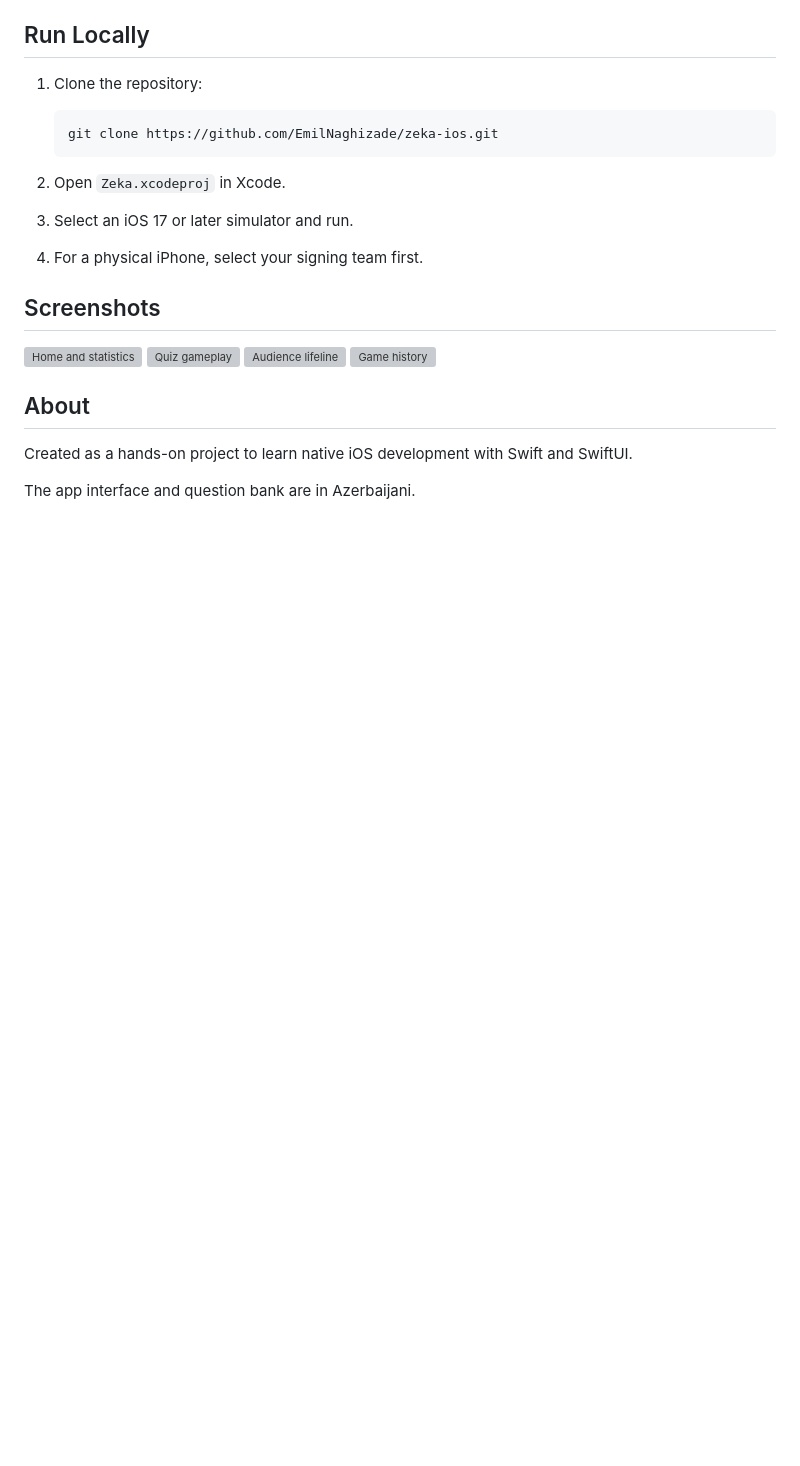
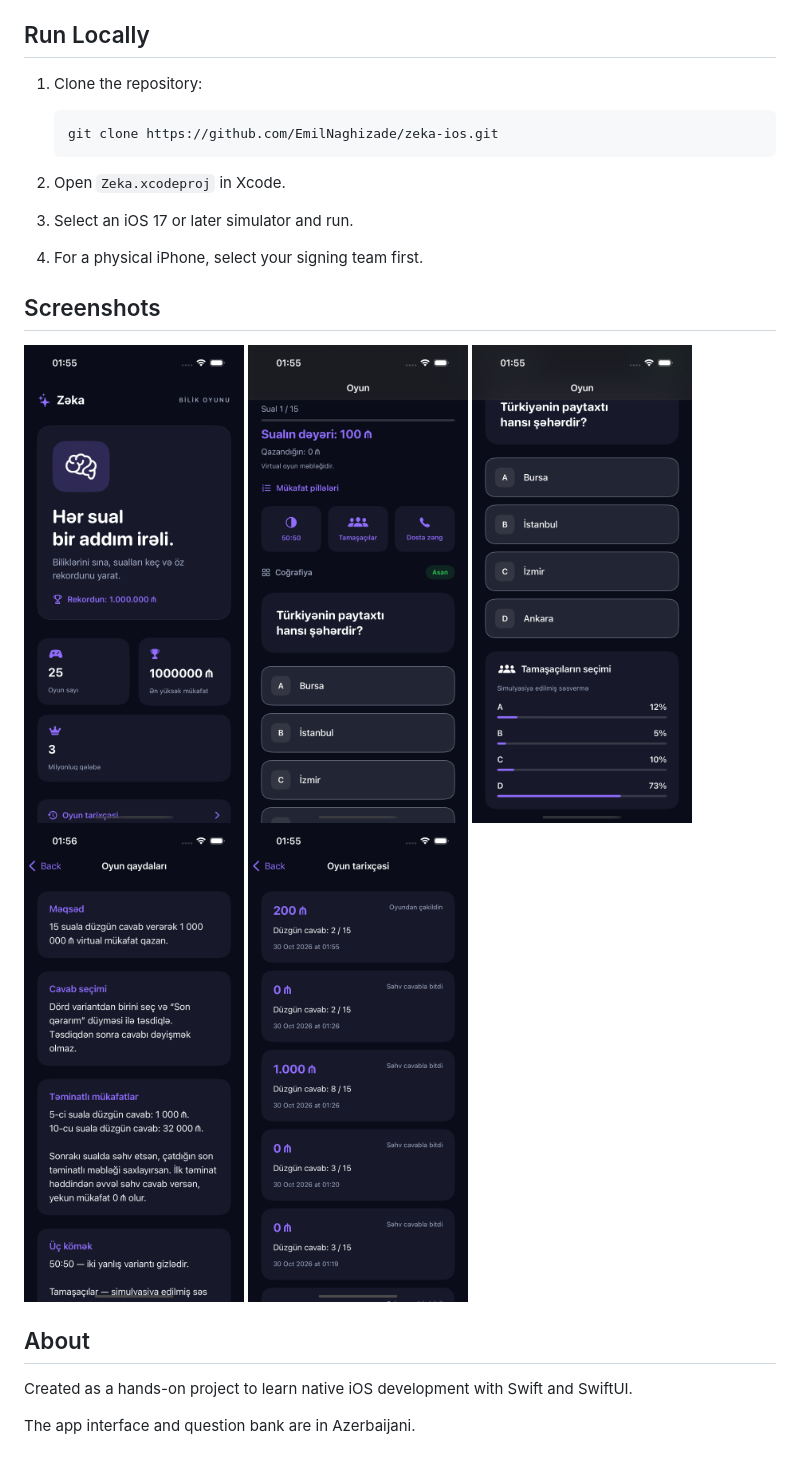
Before and after one commit to EmilNaghizade/zeka-ios, a Markdown page: README.md, the part around the change. GitHub-like rendering; pictures changed too: docs/audience.png (added), docs/game.png (added), docs/history.png (added); blank space fills up the shorter version; grey boxes are pictures that could not be loaded.

Commit message:
Add app screenshots to README2

```diff
--- a/README.md
+++ b/README.md
@@ -49,10 +49,11 @@ All prizes are virtual; no real money is awarded.
 ## Screenshots
 
 <p>
-  <img src="docs/screenshots/home.png" width="220" alt="Home and statistics">
-  <img src="docs/screenshots/game.png" width="220" alt="Quiz gameplay">
-  <img src="docs/screenshots/audience.png" width="220" alt="Audience lifeline">
-  <img src="docs/screenshots/history.png" width="220" alt="Game history">
+  <img src="docs/home.png" width="220" alt="Home and statistics">
+  <img src="docs/game.png" width="220" alt="Quiz gameplay">
+  <img src="docs/audience.png" width="220" alt="Audience lifeline">
+ <img src="docs/rules.png" width="220" alt="Game rules">
+  <img src="docs/history.png" width="220" alt="Game history">
 </p>
 
 ## About
```
